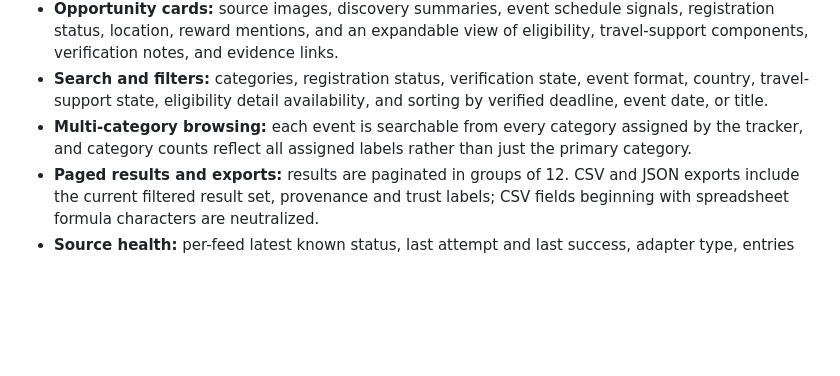
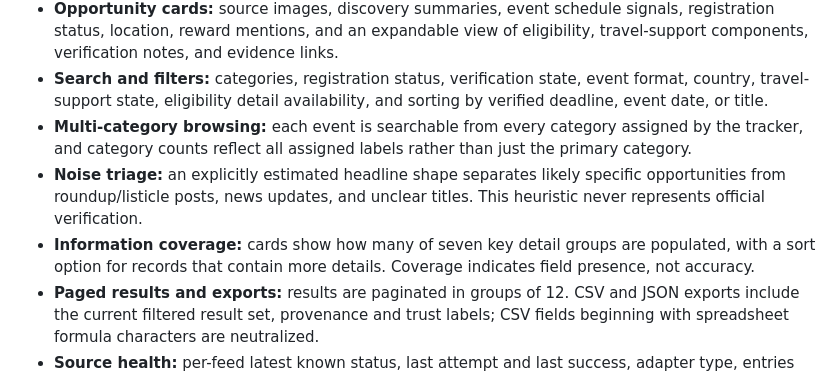
Before and after one commit to YTxFSGAMERz/event-intelligence-agent, a Markdown page: README.md, the part around the change. Rendered like a GitHub page; blank space fills up the shorter version.

Commit message:
docs: describe opportunity noise triage and information coverage

```diff
--- a/README.md
+++ b/README.md
@@ -91,6 +91,8 @@ The live dashboard is available at https://event-intelligence-dashboard-indol.ve
 - **Opportunity cards:** source images, discovery summaries, event schedule signals, registration status, location, reward mentions, and an expandable view of eligibility, travel-support components, verification notes, and evidence links.
 - **Search and filters:** categories, registration status, verification state, event format, country, travel-support state, eligibility detail availability, and sorting by verified deadline, event date, or title.
 - **Multi-category browsing:** each event is searchable from every category assigned by the tracker, and category counts reflect all assigned labels rather than just the primary category.
+- **Noise triage:** an explicitly estimated headline shape separates likely specific opportunities from roundup/listicle posts, news updates, and unclear titles. This heuristic never represents official verification.
+- **Information coverage:** cards show how many of seven key detail groups are populated, with a sort option for records that contain more details. Coverage indicates field presence, not accuracy.
 - **Paged results and exports:** results are paginated in groups of 12. CSV and JSON exports include the current filtered result set, provenance and trust labels; CSV fields beginning with spreadsheet formula characters are neutralized.
 - **Source health:** per-feed latest known status, last attempt and last success, adapter type, entries seen, matches, queued items, failure streak, and reported error.
 - **Saved opportunities:** saved cards are kept in the visitor's local browser storage; they are not uploaded to the agent or shared between devices.
```
